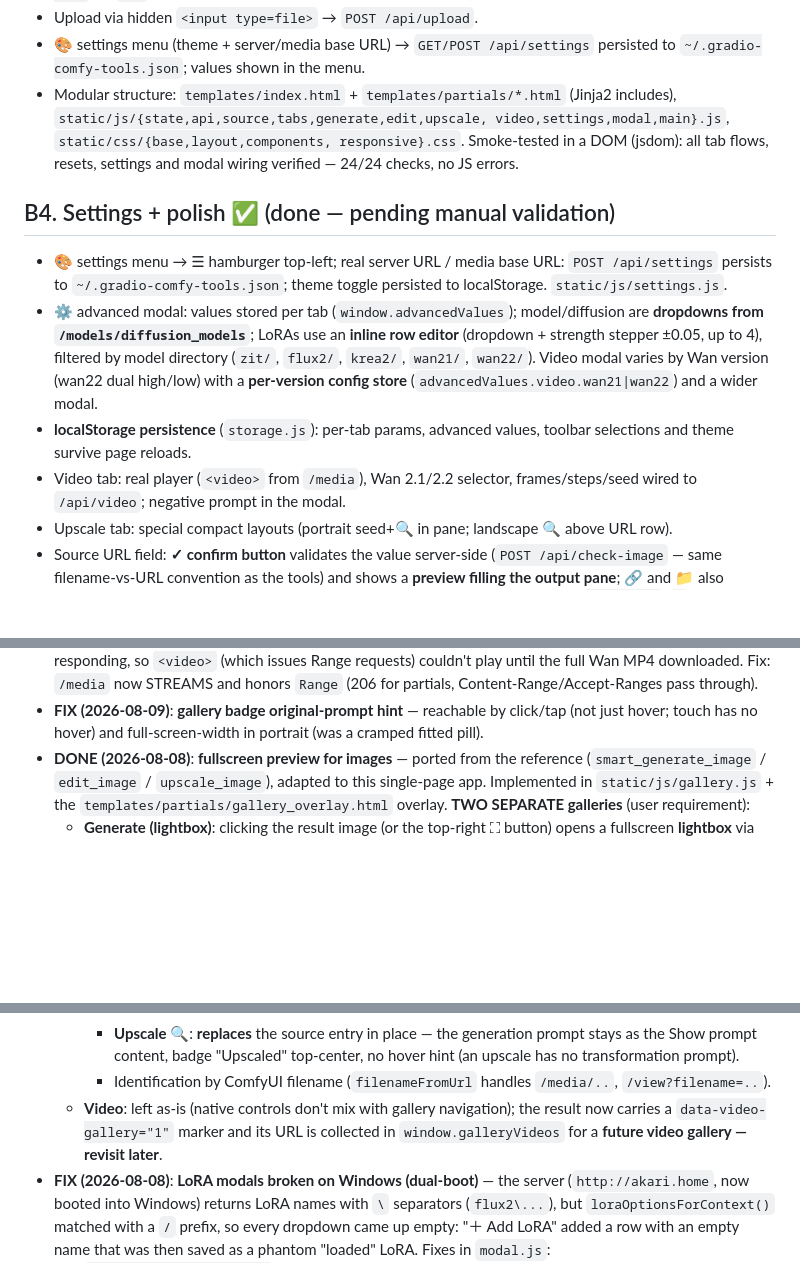
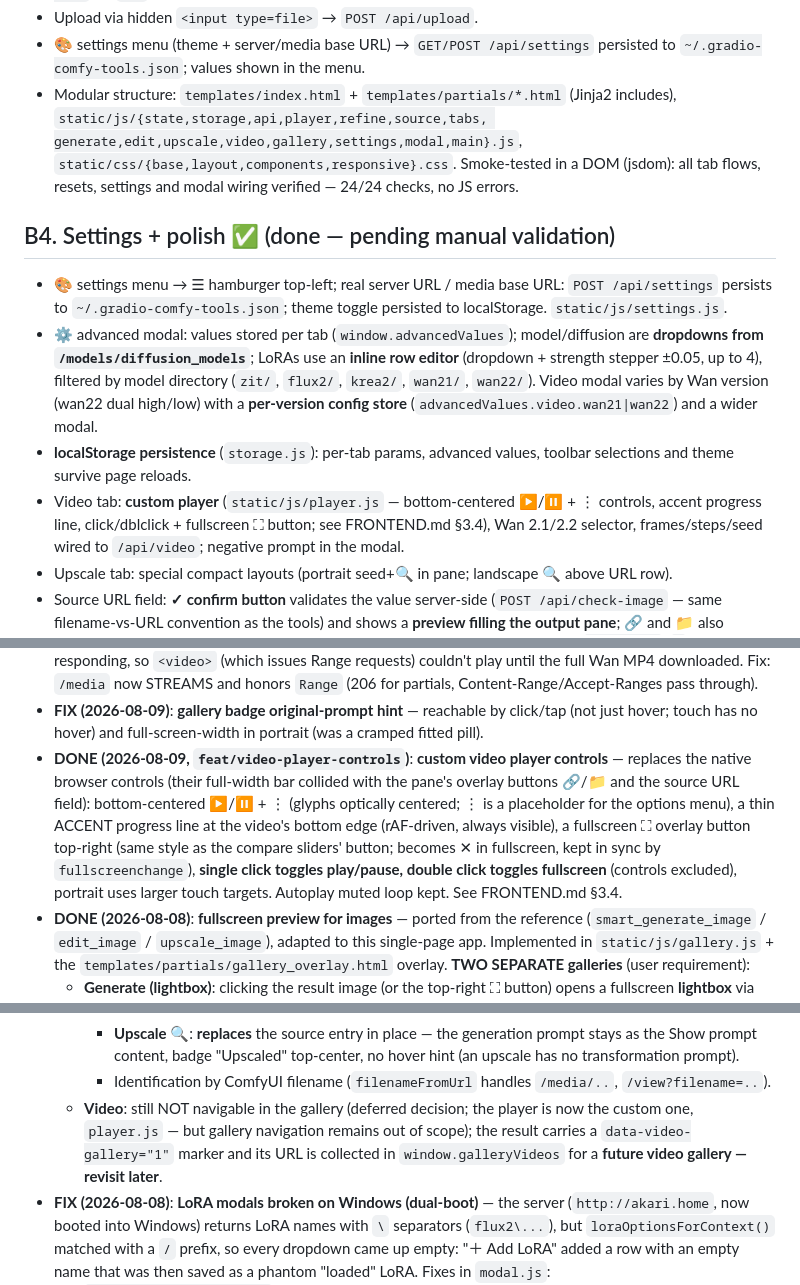
Before and after one commit to insecure-erasure/gradio-comfy-tools, a Markdown page: PLAN.md, 3 parts joined by grey strips. GitHub-like rendering; blank space fills up the shorter version.

Commit message:
docs: reconcile with the code (source of truth) after the custom video player
- FRONTEND.md: §5 JS module list now includes player.js; §8.14 the
  compact portrait bar holds only the generation chips — the 🪄 refine
  lives exclusively in the prompt modal (landscape keeps the 🪄 chip);
  §4.9 the live per-step preview also hides the .video-player wrapper.
- DESIGN.md: FRONTEND.md row now says the CODE is the source of truth
  (matching FRONTEND.md itself); deviation 7 corrected (portrait compact
  bar has no 🪄).
- PLAN.md: B3 JS module list completed (storage/player/refine/gallery);
  B4 video tab now documents the custom player; B5 gains a DONE entry for
  feat/video-player-controls and the gallery 'Video' note no longer says
  'native controls' (deferred, not native).

Co-Authored-By: Pi <noreply@pi.dev>

```diff
--- a/PLAN.md
+++ b/PLAN.md
@@ -283,10 +283,11 @@ mockup directly.
 - 🎨 settings menu (theme + server/media base URL) → `GET/POST /api/settings`
   persisted to `~/.gradio-comfy-tools.json`; values shown in the menu.
 - Modular structure: `templates/index.html` + `templates/partials/*.html`
-  (Jinja2 includes), `static/js/{state,api,source,tabs,generate,edit,upscale,
-  video,settings,modal,main}.js`, `static/css/{base,layout,components,
-  responsive}.css`. Smoke-tested in a DOM (jsdom): all tab flows, resets,
-  settings and modal wiring verified — 24/24 checks, no JS errors.
+  (Jinja2 includes), `static/js/{state,storage,api,player,refine,source,tabs,
+  generate,edit,upscale,video,gallery,settings,modal,main}.js`,
+  `static/css/{base,layout,components,responsive}.css`. Smoke-tested in a
+  DOM (jsdom): all tab flows, resets, settings and modal wiring verified —
+  24/24 checks, no JS errors.
 
 ## B4. Settings + polish ✅ (done — pending manual validation)
 
@@ -301,7 +302,9 @@ mockup directly.
   config store** (`advancedValues.video.wan21|wan22`) and a wider modal.
 - **localStorage persistence** (`storage.js`): per-tab params, advanced
   values, toolbar selections and theme survive page reloads.
-- Video tab: real player (`<video>` from `/media`), Wan 2.1/2.2 selector,
+- Video tab: **custom player** (`static/js/player.js` — bottom-centered
+  ▶/⏸ + ⋮ controls, accent progress line, click/dblclick + fullscreen ⛶
+  button; see FRONTEND.md §3.4), Wan 2.1/2.2 selector,
   frames/steps/seed wired to `/api/video`; negative prompt in the modal.
 - Upscale tab: special compact layouts (portrait seed+🔍 in pane; landscape
   🔍 above URL row).
@@ -465,6 +468,17 @@ this repo's workflows; the per-step emission is inferred from the node design.)
 - **FIX (2026-08-09)**: **gallery badge original-prompt hint** — reachable
   by click/tap (not just hover; touch has no hover) and full-screen-width
   in portrait (was a cramped fitted pill).
+- **DONE (2026-08-09, `feat/video-player-controls`)**: **custom video player
+  controls** — replaces the native browser controls (their full-width bar
+  collided with the pane's overlay buttons 🔗/📁 and the source URL field):
+  bottom-centered ▶/⏸ + ⋮ (glyphs optically centered; ⋮ is a placeholder
+  for the options menu), a thin ACCENT progress line at the video's bottom
+  edge (rAF-driven, always visible), a fullscreen ⛶ overlay button
+  top-right (same style as the compare sliders' button; becomes ✕ in
+  fullscreen, kept in sync by `fullscreenchange`), **single click toggles
+  play/pause, double click toggles fullscreen** (controls excluded),
+  portrait uses larger touch targets. Autoplay muted loop kept. See
+  FRONTEND.md §3.4.
 - **DONE (2026-08-08)**: **fullscreen preview for images** — ported from the
   reference (`smart_generate_image` / `edit_image` / `upscale_image`),
   adapted to this single-page app. Implemented in `static/js/gallery.js` +
@@ -510,10 +524,11 @@ this repo's workflows; the per-step emission is inferred from the node design.)
       top-center, no hover hint (an upscale has no transformation prompt).
     - Identification by ComfyUI filename (`filenameFromUrl` handles
       `/media/..`, `/view?filename=..`).
-  - **Video**: left as-is (native controls don't mix with gallery
-    navigation); the result now carries a `data-video-gallery="1"` marker and
-    its URL is collected in `window.galleryVideos` for a **future video
-    gallery — revisit later**.
+  - **Video**: still NOT navigable in the gallery (deferred decision; the
+    player is now the custom one, `player.js` — but gallery navigation
+    remains out of scope); the result carries a `data-video-gallery="1"`
+    marker and its URL is collected in `window.galleryVideos` for a
+    **future video gallery — revisit later**.
 - **FIX (2026-08-08)**: **LoRA modals broken on Windows (dual-boot)** — the
   server (`http://akari.home`, now booted into Windows) returns LoRA names
   with `\` separators (`flux2\...`), but `loraOptionsForContext()` matched
```
Also changed, not shown: DESIGN.md (+3 -2 lines), FRONTEND.md (+4 -4 lines).
